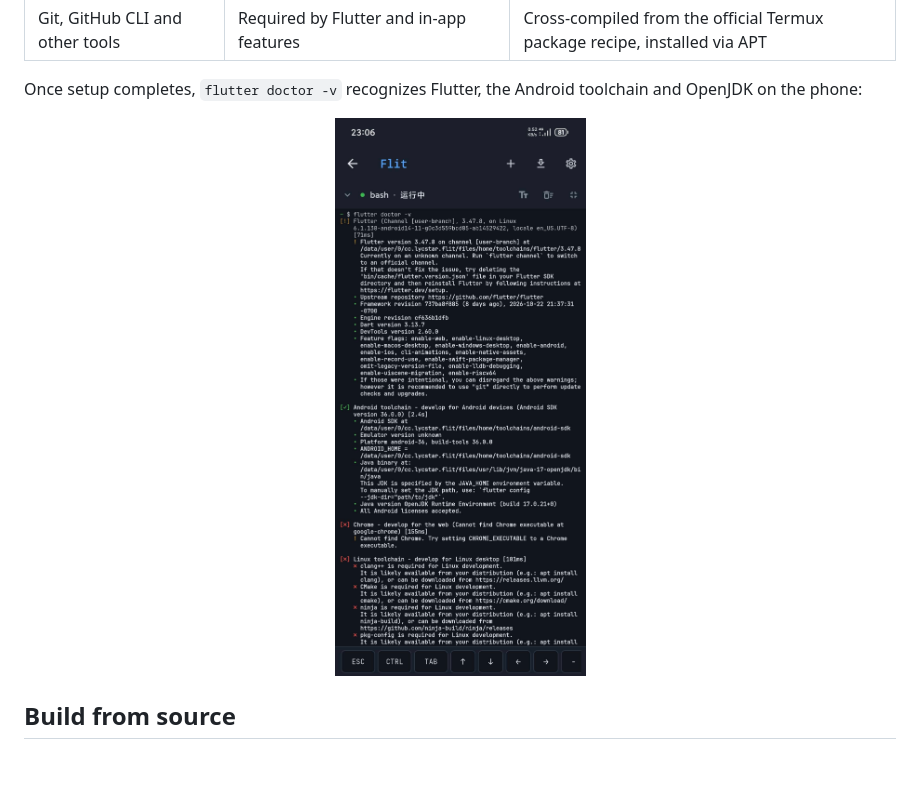
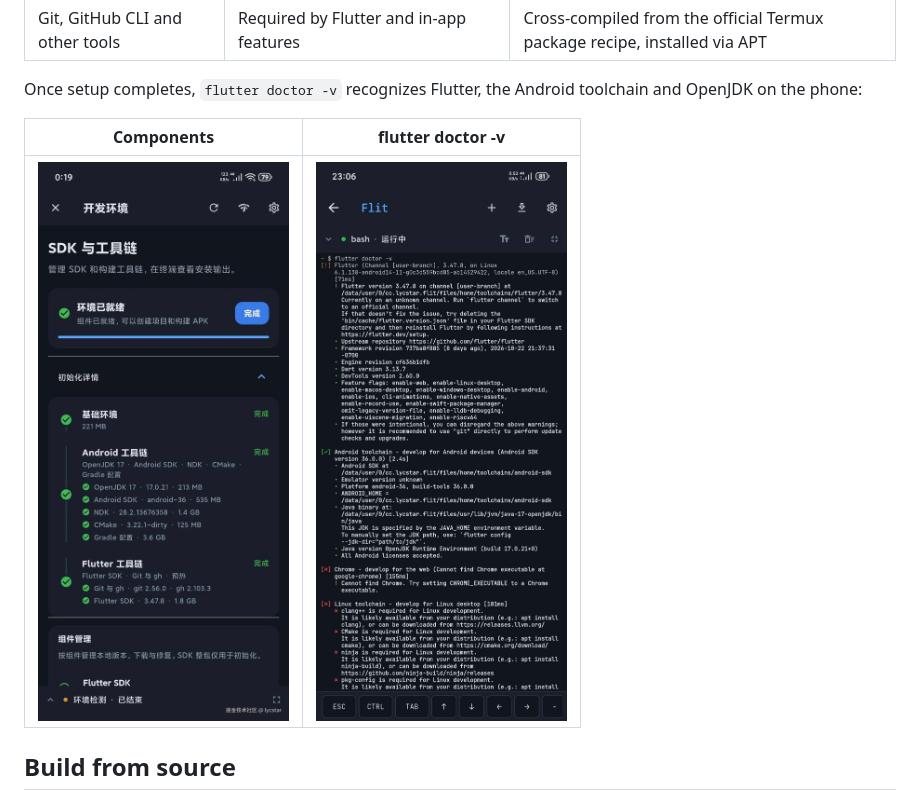
Before and after one commit to lycstar/flit, a Markdown page: README.md, the part around one of its changes. Rendered like a GitHub page; blank space fills up the shorter version.

```diff
--- a/README.md
+++ b/README.md
@@ -86,9 +91,9 @@ The APK contains the editor, native bridges and setup scripts. Setup downloads t
 
 Once setup completes, `flutter doctor -v` recognizes Flutter, the Android toolchain and OpenJDK on the phone:
 
-<p align="center">
-  <img src="docs/juejin/assets/flit-flutter-doctor.jpg" width="270" alt="flutter doctor -v in the Flit terminal, Flutter 3.47.8 and the Android toolchain pass" />
-</p>
+| Components | flutter doctor -v |
+| --- | --- |
+| ![Flit development environment page, environment ready](docs/juejin/assets/flit-environment-ready.jpg) | ![flutter doctor -v in the Flit terminal, Flutter 3.47.8 and the Android toolchain pass](docs/juejin/assets/flit-flutter-doctor.jpg) |
 
 ## Build from source
 
```
Also changed, not shown: other parts of README.md (+6 -1 lines), README.zh-CN.md (+9 -4 lines).
